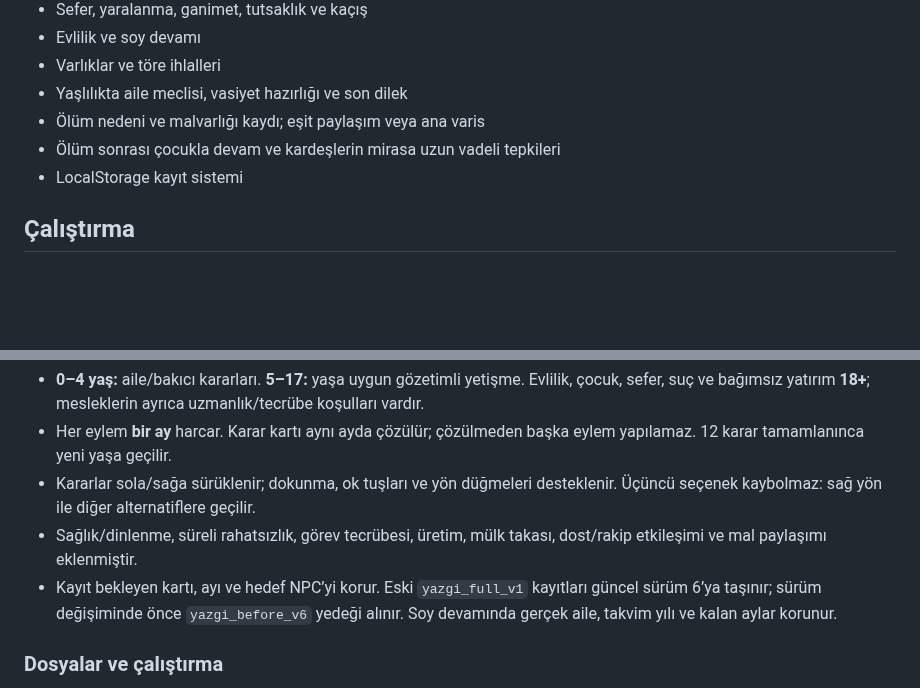
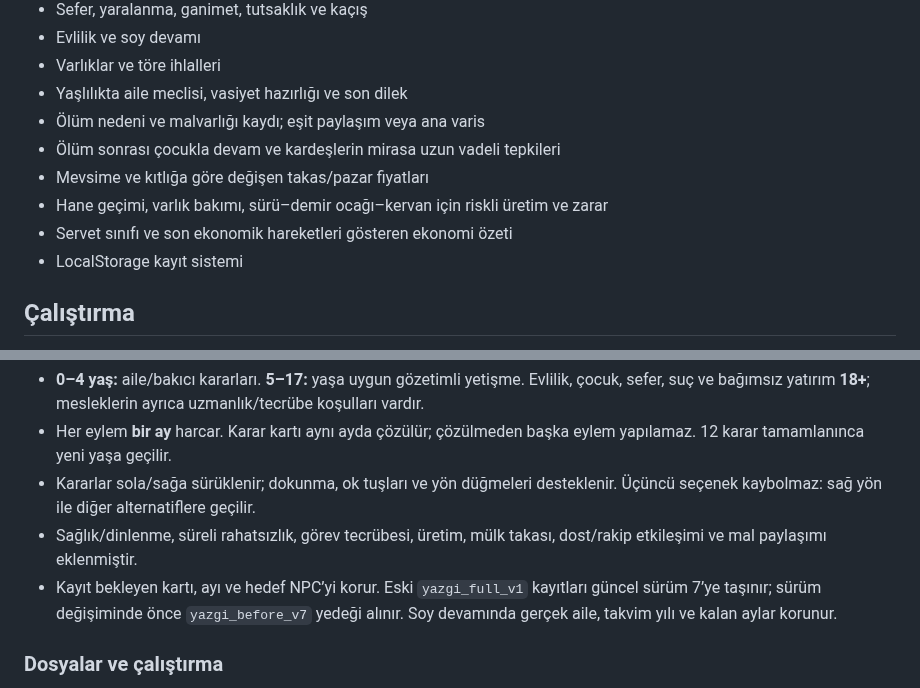
Before and after one commit to furkhans4o4-create/YAZGI, a Markdown page: README.md, 2 parts joined by grey strips. GitHub-like rendering; blank space fills up the shorter version.

Commit message:
v7 ekonomi sistemini READMEye ekle

```diff
--- a/README.md
+++ b/README.md
@@ -15,6 +15,9 @@
 - Yaşlılıkta aile meclisi, vasiyet hazırlığı ve son dilek
 - Ölüm nedeni ve malvarlığı kaydı; eşit paylaşım veya ana varis
 - Ölüm sonrası çocukla devam ve kardeşlerin mirasa uzun vadeli tepkileri
+- Mevsime ve kıtlığa göre değişen takas/pazar fiyatları
+- Hane geçimi, varlık bakımı, sürü–demir ocağı–kervan için riskli üretim ve zarar
+- Servet sınıfı ve son ekonomik hareketleri gösteren ekonomi özeti
 - LocalStorage kayıt sistemi
 
 ## Çalıştırma
@@ -37,7 +40,7 @@ Bu repo artık YAZGI'nın ana deposudur.
 - Her eylem **bir ay** harcar. Karar kartı aynı ayda çözülür; çözülmeden başka eylem yapılamaz. 12 karar tamamlanınca yeni yaşa geçilir.
 - Kararlar sola/sağa sürüklenir; dokunma, ok tuşları ve yön düğmeleri desteklenir. Üçüncü seçenek kaybolmaz: sağ yön ile diğer alternatiflere geçilir.
 - Sağlık/dinlenme, süreli rahatsızlık, görev tecrübesi, üretim, mülk takası, dost/rakip etkileşimi ve mal paylaşımı eklenmiştir.
-- Kayıt bekleyen kartı, ayı ve hedef NPC’yi korur. Eski `yazgi_full_v1` kayıtları güncel sürüm 6’ya taşınır; sürüm değişiminde önce `yazgi_before_v6` yedeği alınır. Soy devamında gerçek aile, takvim yılı ve kalan aylar korunur.
+- Kayıt bekleyen kartı, ayı ve hedef NPC’yi korur. Eski `yazgi_full_v1` kayıtları güncel sürüm 7’ye taşınır; sürüm değişiminde önce `yazgi_before_v7` yedeği alınır. Soy devamında gerçek aile, takvim yılı ve kalan aylar korunur.
 
 ### Dosyalar ve çalıştırma
 
```
